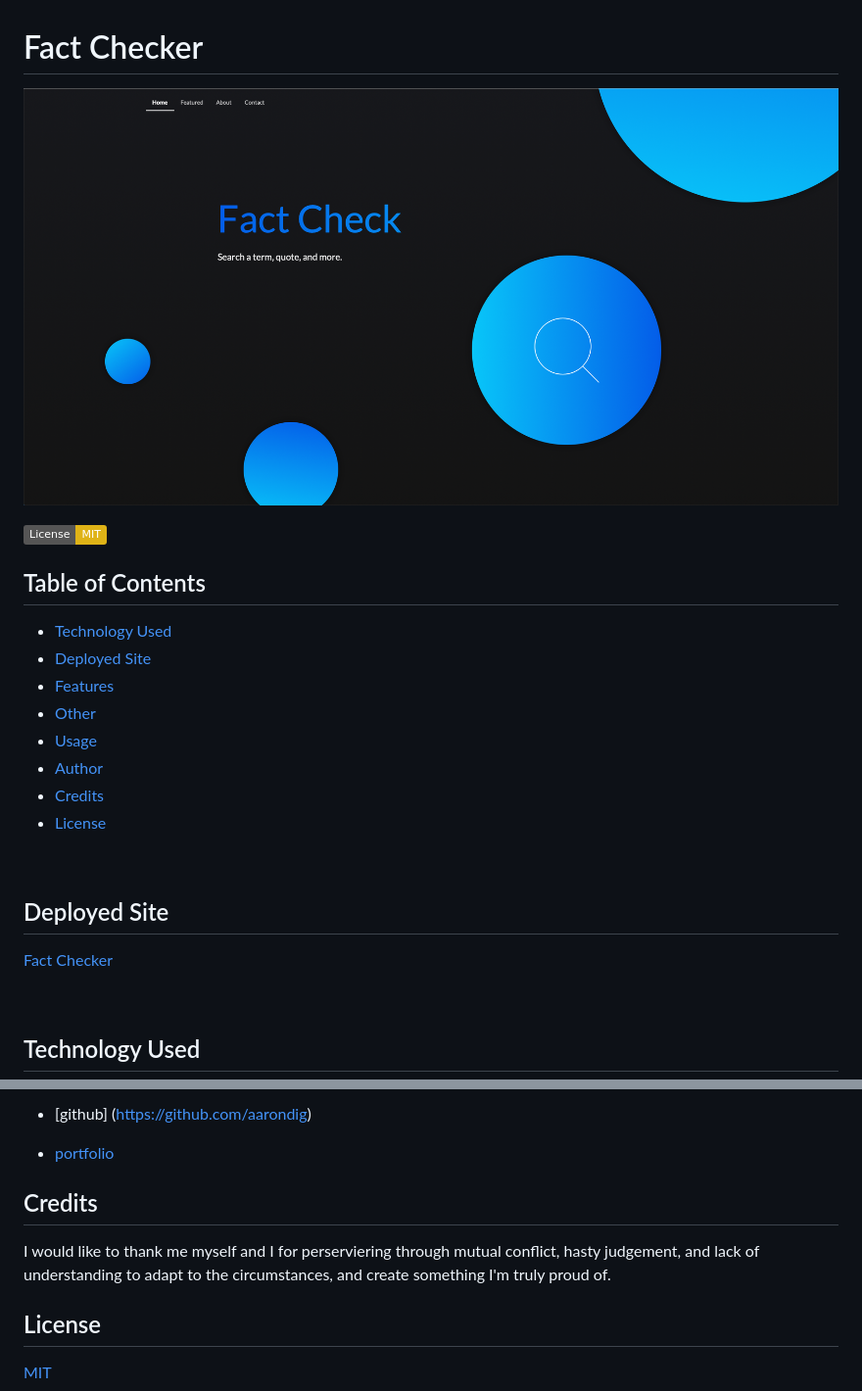
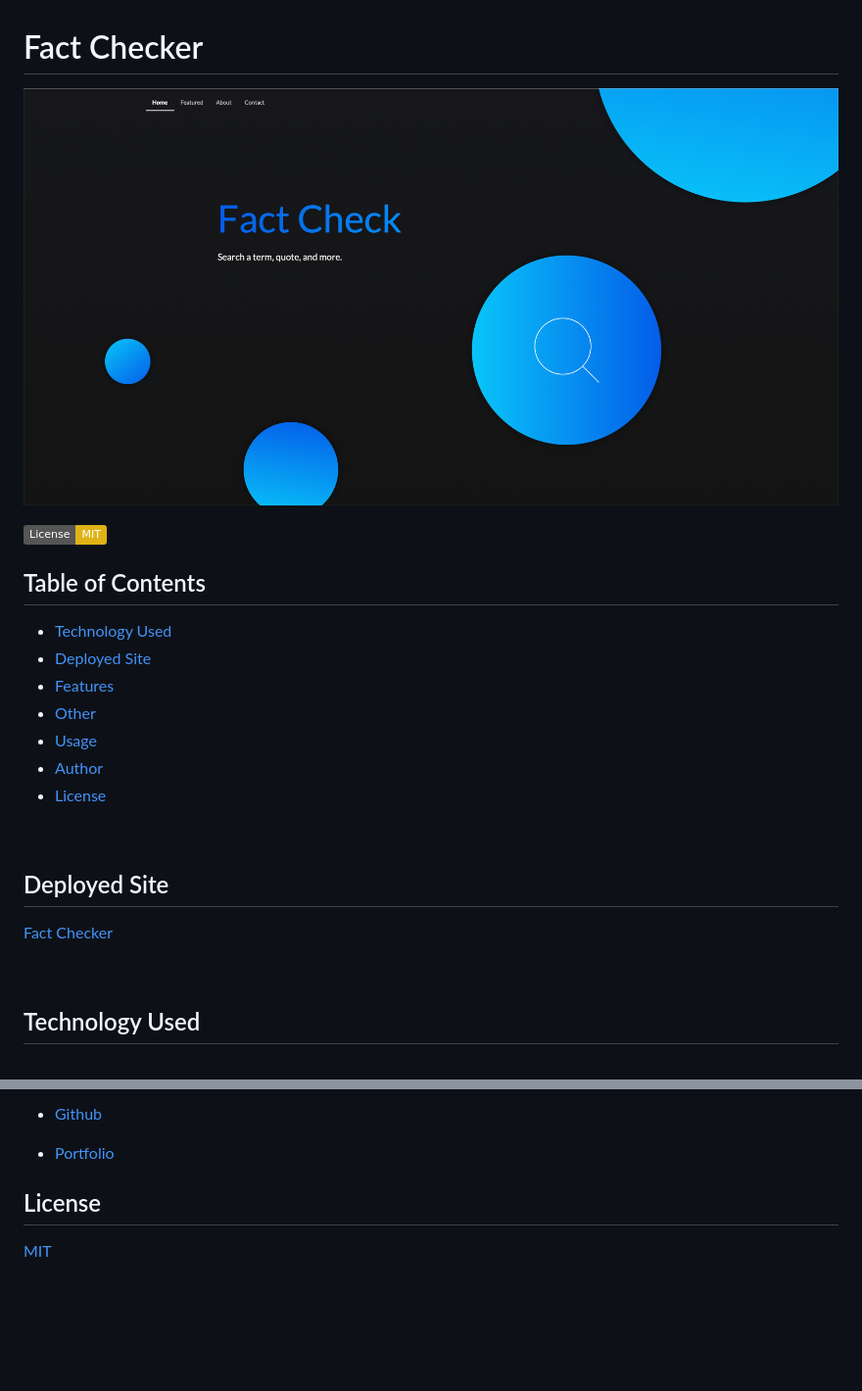
Before and after one commit to aarondig/factCheck, a Markdown page: README.md, 2 parts joined by grey strips. Shown: that part at 98% size. Rendered like a GitHub page; badges without logos; blank space fills up the shorter version.

```diff
--- a/README.md
+++ b/README.md
@@ -12,7 +12,6 @@
 - [Other](#Other)
 - [Usage](#Usage)
 - [Author](Author)
-- [Credits](Credits)
 - [License](License)
 
 <br>
@@ -112,11 +109,7 @@ Aaron Diggdon
 
-- [github] (https://github.com/aarondig)
+- [Github](https://github.com/aarondig)
 
-- [portfolio](https://rksouth.github.io/responsive_portfolio/)
-
-## Credits
-
-I would like to thank me myself and I for perserviering through mutual conflict, hasty judgement, and lack of understanding to adapt to the circumstances, and create something I'm truly proud of.
+- [Portfolio](https://aarondig.github.io/aaronDiggdon/)
 
 ## License
 
```
Also changed, not shown: other parts of README.md (+28 -30 lines), assets/models.png (added), assets/passed.png (added), assets/recieve.png (added), assets/returns.png (added).
